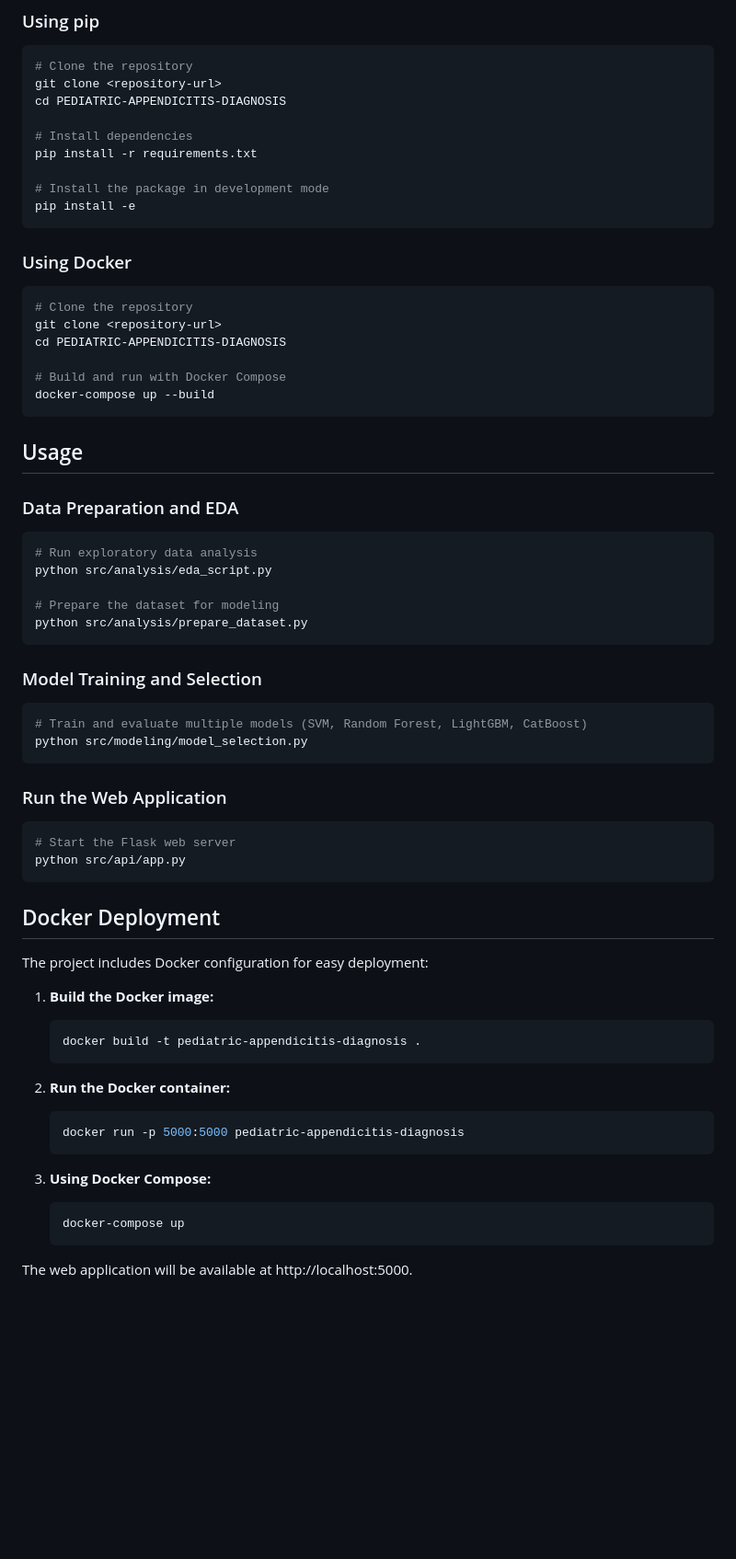
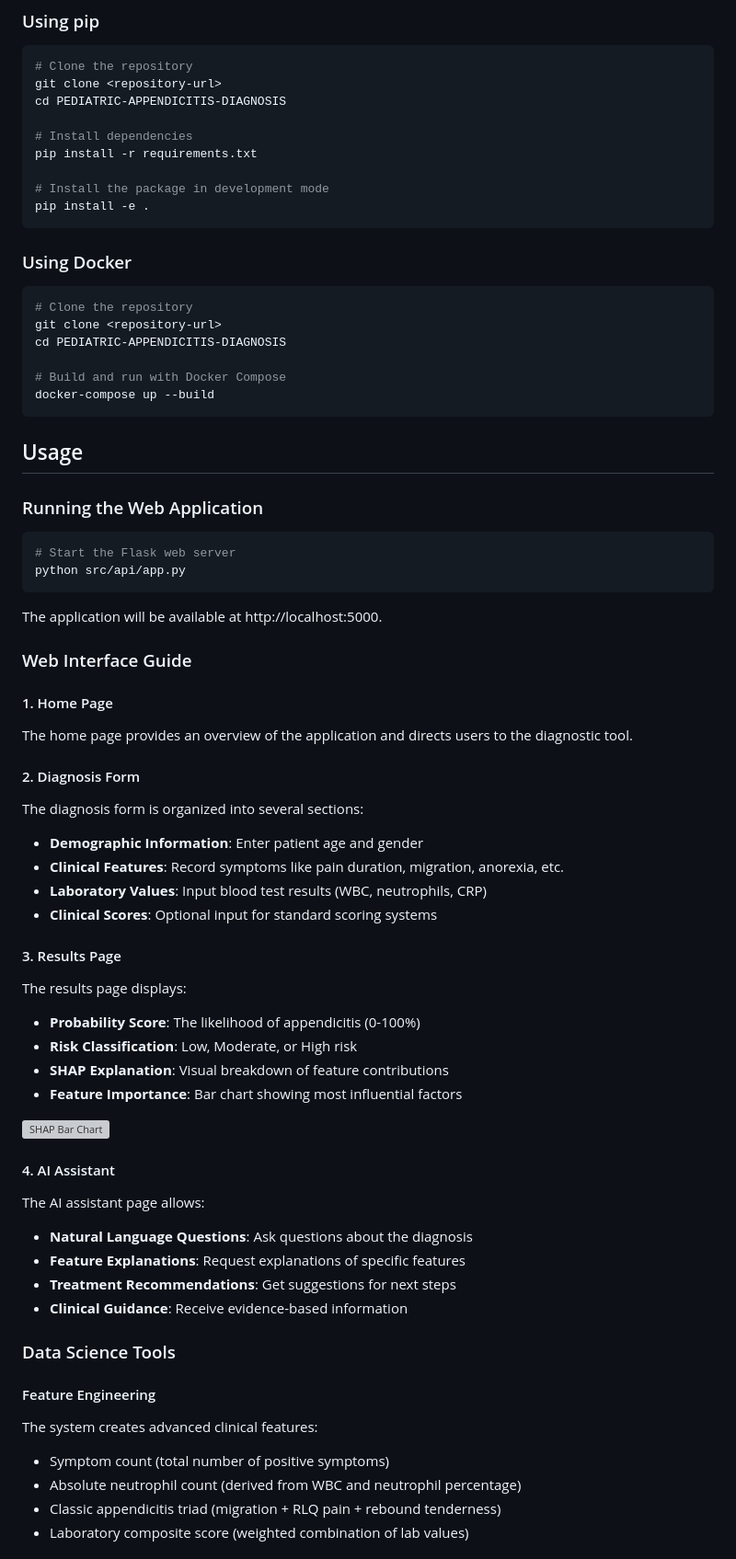
Before and after one commit to salaheddineelazouti/Pediatric-appendicitis-diagnosis-with-ML, a Markdown page: README.md, the part around the change printed below. Shown: that part at 92% size. Rendered like a GitHub page; blank space fills up the shorter version; grey boxes are pictures that could not be loaded.

````diff
--- a/README.md
+++ b/README.md
@@ -92,7 +121,7 @@ cd PEDIATRIC-APPENDICITIS-DIAGNOSIS
 pip install -r requirements.txt
 
 # Install the package in development mode
-pip install -e
+pip install -e .
 ```
 
 ### Using Docker
@@ -107,44 +136,47 @@ docker-compose up --build
 
 ## Usage
 
-### Data Preparation and EDA
-```bash
-# Run exploratory data analysis
-python src/analysis/eda_script.py
-
-# Prepare the dataset for modeling
-python src/analysis/prepare_dataset.py
-```
-
-### Model Training and Selection
-```bash
-# Train and evaluate multiple models (SVM, Random Forest, LightGBM, CatBoost)
-python src/modeling/model_selection.py
-```
-
-### Run the Web Application
+### Running the Web Application
 ```bash
 # Start the Flask web server
 python src/api/app.py
 ```
+The application will be available at http://localhost:5000.
 
-## Docker Deployment
+### Web Interface Guide
 
-The project includes Docker configuration for easy deployment:
+#### 1. Home Page
+The home page provides an overview of the application and directs users to the diagnostic tool.
 
-1. **Build the Docker image:**
-   ```bash
-   docker build -t pediatric-appendicitis-diagnosis .
-   ```
+#### 2. Diagnosis Form
+The diagnosis form is organized into several sections:
+- **Demographic Information**: Enter patient age and gender
+- **Clinical Features**: Record symptoms like pain duration, migration, anorexia, etc.
+- **Laboratory Values**: Input blood test results (WBC, neutrophils, CRP)
+- **Clinical Scores**: Optional input for standard scoring systems
 
-2. **Run the Docker container:**
-   ```bash
-   docker run -p 5000:5000 pediatric-appendicitis-diagnosis
-   ```
+#### 3. Results Page
+The results page displays:
+- **Probability Score**: The likelihood of appendicitis (0-100%)
+- **Risk Classification**: Low, Moderate, or High risk
+- **SHAP Explanation**: Visual breakdown of feature contributions
+- **Feature Importance**: Bar chart showing most influential factors
 
-3. **Using Docker Compose:**
-   ```bash
-   docker-compose up
-   ```
+![SHAP Bar Chart](src/api/static/images/shap_bar.png)
 
-The web application will be available at http://localhost:5000.
+#### 4. AI Assistant
+The AI assistant page allows:
+- **Natural Language Questions**: Ask questions about the diagnosis
+- **Feature Explanations**: Request explanations of specific features
+- **Treatment Recommendations**: Get suggestions for next steps
+- **Clinical Guidance**: Receive evidence-based information
+
+### Data Science Tools
+
+#### Feature Engineering
+The system creates advanced clinical features:
+- Symptom count (total number of positive symptoms)
+- Absolute neutrophil count (derived from WBC and neutrophil percentage)
+- Classic appendicitis triad (migration + RLQ pain + rebound tenderness)
+- Laboratory composite score (weighted combination of lab values)
+
````
Also changed, not shown: other parts of README.md (+89 -22 lines).
